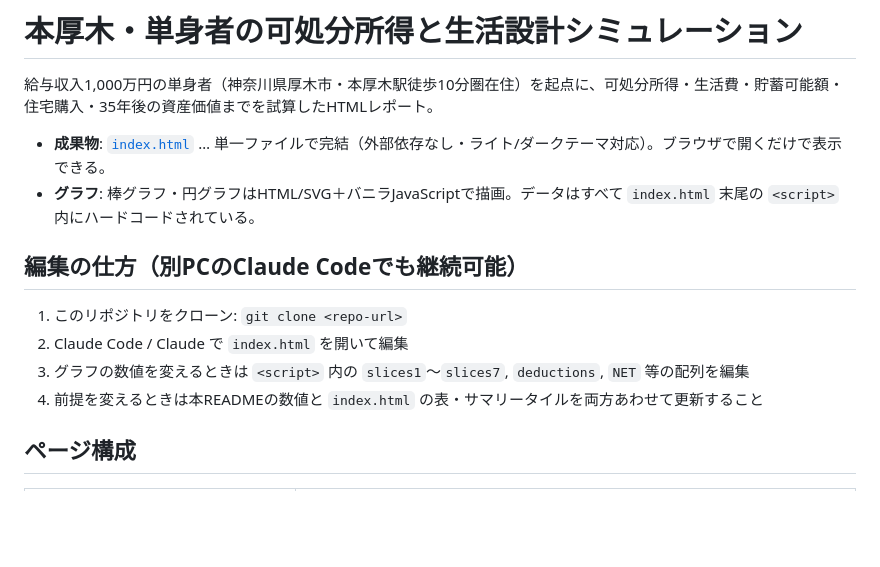
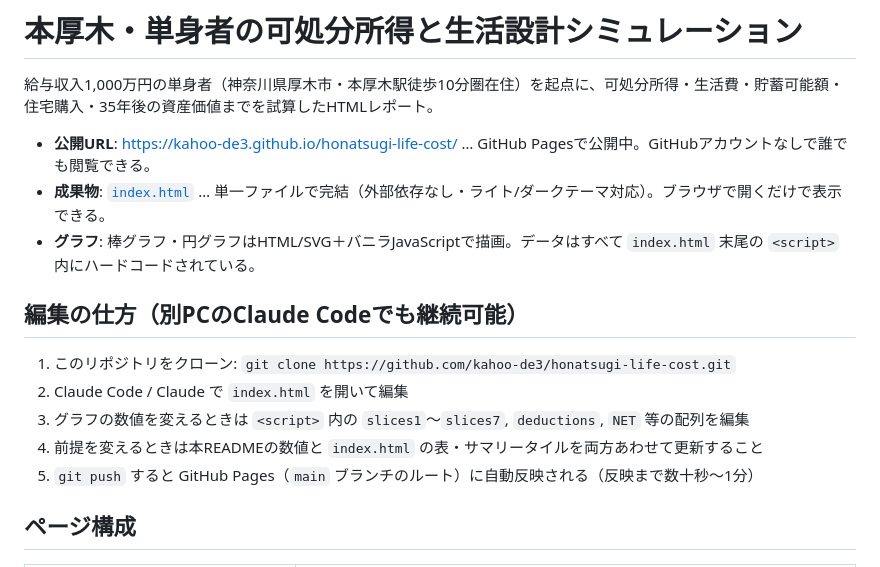
Before and after one commit to kahoo-de3/honatsugi-life-cost, a Markdown page: README.md, the part around the change. GitHub-like rendering; blank space fills up the shorter version.

Commit message:
README: 公開URL（GitHub Pages）と更新フローを追記
- 冒頭に公開URL https://kahoo-de3.github.io/honatsugi-life-cost/ を明記
- クローンコマンドを実URLに置き換え
- push でPagesへ自動反映される旨を手順に追加

Co-Authored-By: Claude Opus 5 <noreply@anthropic.com>

```diff
--- a/README.md
+++ b/README.md
@@ -2,15 +2,17 @@
 
 給与収入1,000万円の単身者（神奈川県厚木市・本厚木駅徒歩10分圏在住）を起点に、可処分所得・生活費・貯蓄可能額・住宅購入・35年後の資産価値までを試算したHTMLレポート。
 
+- **公開URL**: https://kahoo-de3.github.io/honatsugi-life-cost/ … GitHub Pagesで公開中。GitHubアカウントなしで誰でも閲覧できる。
 - **成果物**: [`index.html`](./index.html) … 単一ファイルで完結（外部依存なし・ライト/ダークテーマ対応）。ブラウザで開くだけで表示できる。
 - **グラフ**: 棒グラフ・円グラフはHTML/SVG＋バニラJavaScriptで描画。データはすべて `index.html` 末尾の `<script>` 内にハードコードされている。
 
 ## 編集の仕方（別PCのClaude Codeでも継続可能）
 
-1. このリポジトリをクローン: `git clone <repo-url>`
+1. このリポジトリをクローン: `git clone https://github.com/kahoo-de3/honatsugi-life-cost.git`
 2. Claude Code / Claude で `index.html` を開いて編集
 3. グラフの数値を変えるときは `<script>` 内の `slices1`〜`slices7`, `deductions`, `NET` 等の配列を編集
 4. 前提を変えるときは本READMEの数値と `index.html` の表・サマリータイルを両方あわせて更新すること
+5. `git push` すると GitHub Pages（`main` ブランチのルート）に自動反映される（反映まで数十秒〜1分）
 
 ## ページ構成
 
```
